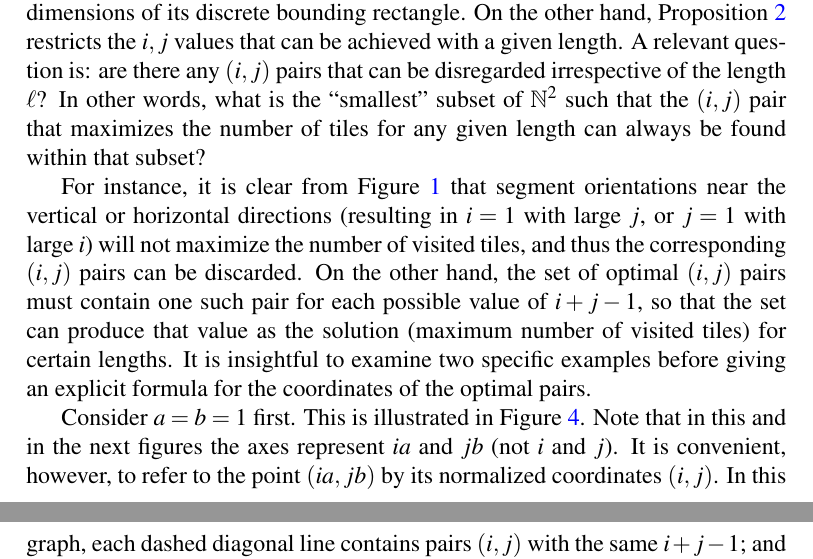
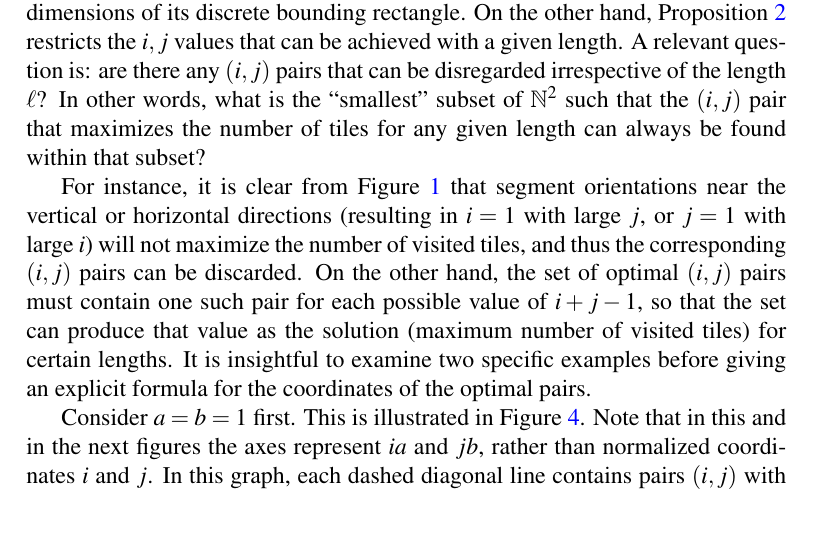
Before and after one commit to lmendo/Segments-and-grids, a LaTeX paper (paper.tex): two parts of pages 5 and 6 of 32 before the commit and part of page 5 of 32 after it, the two joined at a grey line, cut so that both start at the same text, the shorter picture padded with empty space. Compiled offline with pdfLaTeX.

Commit message:
Rewording

```diff
--- a/paper.tex
+++ b/paper.tex
@@ -227,7 +227,7 @@ According to Proposition~\ref{prop: i+j-1}, in order to maximize the number of v
 
 For instance, it is clear from Figure~\ref{fig: examples} that segment orientations near the vertical or horizontal directions (resulting in $i=1$ with large $j$, or $j=1$ with large $i$) will not maximize the number of visited tiles, and thus the corresponding $(i,j)$ pairs can be discarded. On the other hand, the set of optimal $(i,j)$ pairs must contain one such pair for each possible value of $i+j-1$, so that the set can produce that value as the solution (maximum number of visited tiles) for certain lengths. It is insightful to examine two specific examples before giving an explicit formula for the coordinates of the optimal pairs.
 
-Consider $a=b=1$ first. This is illustrated in Figure~\ref{fig: ijLS_1}. Note that in this and in the next figures the axes represent $ia$ and $jb$ (not $i$ and $j$). It is convenient, however, to refer to the point $(ia,jb)$ by its normalized coordinates $(i,j)$. In this graph, each dashed diagonal line contains pairs $(i,j)$ with the same $i+j-1$; and the lower bound \eqref{eq: len > sqrt} corresponds to an arc centered at normalized coordinates $(2,2)$.
+Consider $a=b=1$ first. This is illustrated in Figure~\ref{fig: ijLS_1}. Note that in this and in the next figures the axes represent $ia$ and $jb$, rather than normalized coordinates $i$ and $j$. In this graph, each dashed diagonal line contains pairs $(i,j)$ with the same $i+j-1$; and the lower bound \eqref{eq: len > sqrt} corresponds to an arc centered at normalized coordinates $(2,2)$.
 
 \begin{figure}
 \centering%
```
Also changed, not shown: paper.pdf.
